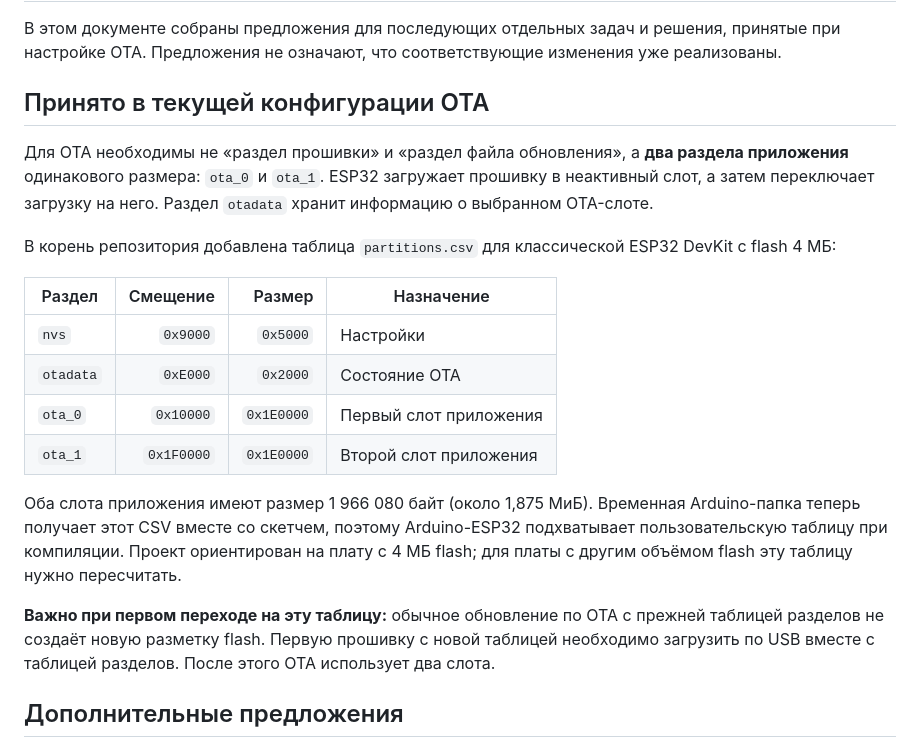
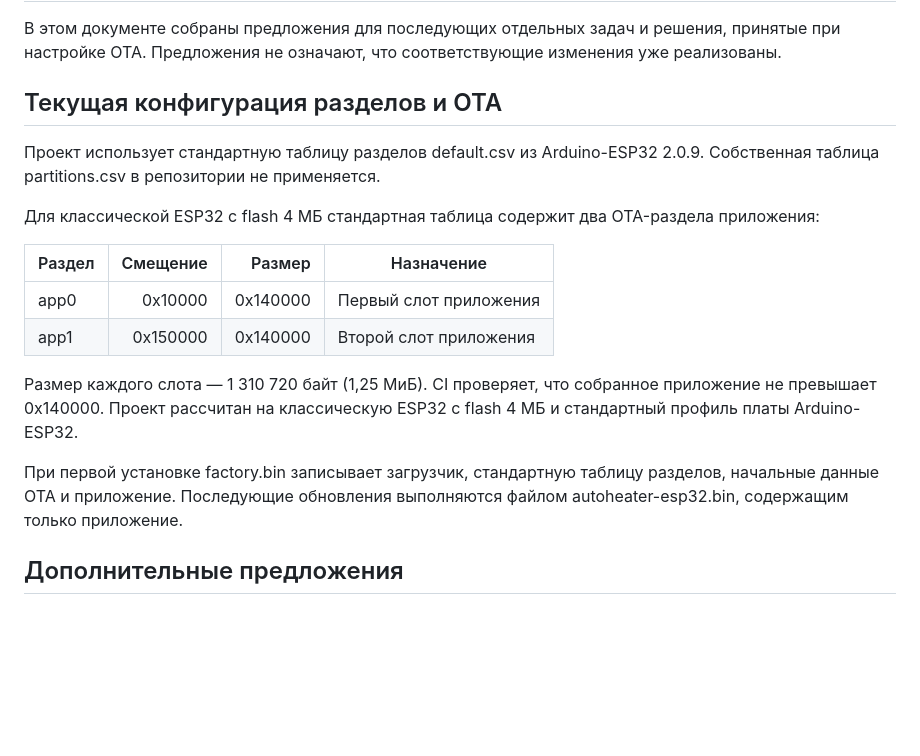
Before and after one commit to dsr987/autoheater-esp32, a Markdown page: docs/improvement.md, the part around the change. Rendered like a GitHub page; blank space fills up the shorter version.

Commit message:
Document standard OTA partition configuration

```diff
--- a/docs/improvement.md
+++ b/docs/improvement.md
@@ -2,22 +2,20 @@
 
 В этом документе собраны предложения для последующих отдельных задач и решения, принятые при настройке OTA. Предложения не означают, что соответствующие изменения уже реализованы.
 
-## Принято в текущей конфигурации OTA
+## Текущая конфигурация разделов и OTA
 
-Для OTA необходимы не «раздел прошивки» и «раздел файла обновления», а **два раздела приложения** одинакового размера: `ota_0` и `ota_1`. ESP32 загружает прошивку в неактивный слот, а затем переключает загрузку на него. Раздел `otadata` хранит информацию о выбранном OTA-слоте.
+Проект использует стандартную таблицу разделов default.csv из Arduino-ESP32 2.0.9. Собственная таблица partitions.csv в репозитории не применяется.
 
-В корень репозитория добавлена таблица `partitions.csv` для классической ESP32 DevKit с flash 4 МБ:
+Для классической ESP32 с flash 4 МБ стандартная таблица содержит два OTA-раздела приложения:
 
 | Раздел | Смещение | Размер | Назначение |
 |---|---:|---:|---|
-| `nvs` | `0x9000` | `0x5000` | Настройки |
-| `otadata` | `0xE000` | `0x2000` | Состояние OTA |
-| `ota_0` | `0x10000` | `0x1E0000` | Первый слот приложения |
-| `ota_1` | `0x1F0000` | `0x1E0000` | Второй слот приложения |
+| app0 | 0x10000 | 0x140000 | Первый слот приложения |
+| app1 | 0x150000 | 0x140000 | Второй слот приложения |
 
-Оба слота приложения имеют размер 1 966 080 байт (около 1,875 МиБ). Временная Arduino-папка теперь получает этот CSV вместе со скетчем, поэтому Arduino-ESP32 подхватывает пользовательскую таблицу при компиляции. Проект ориентирован на плату с 4 МБ flash; для платы с другим объёмом flash эту таблицу нужно пересчитать.
+Размер каждого слота — 1 310 720 байт (1,25 МиБ). CI проверяет, что собранное приложение не превышает 0x140000. Проект рассчитан на классическую ESP32 с flash 4 МБ и стандартный профиль платы Arduino-ESP32.
 
-**Важно при первом переходе на эту таблицу:** обычное обновление по OTA с прежней таблицей разделов не создаёт новую разметку flash. Первую прошивку с новой таблицей необходимо загрузить по USB вместе с таблицей разделов. После этого OTA использует два слота.
+При первой установке factory.bin записывает загрузчик, стандартную таблицу разделов, начальные данные OTA и приложение. Последующие обновления выполняются файлом autoheater-esp32.bin, содержащим только приложение.
 
 ## Дополнительные предложения
 
```
